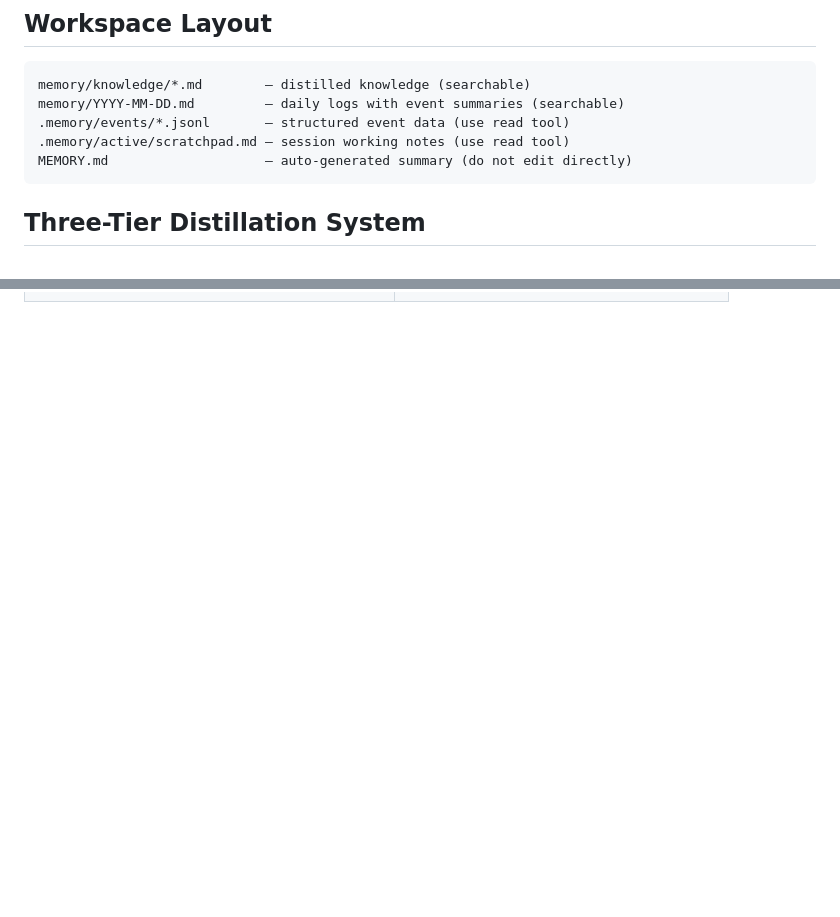
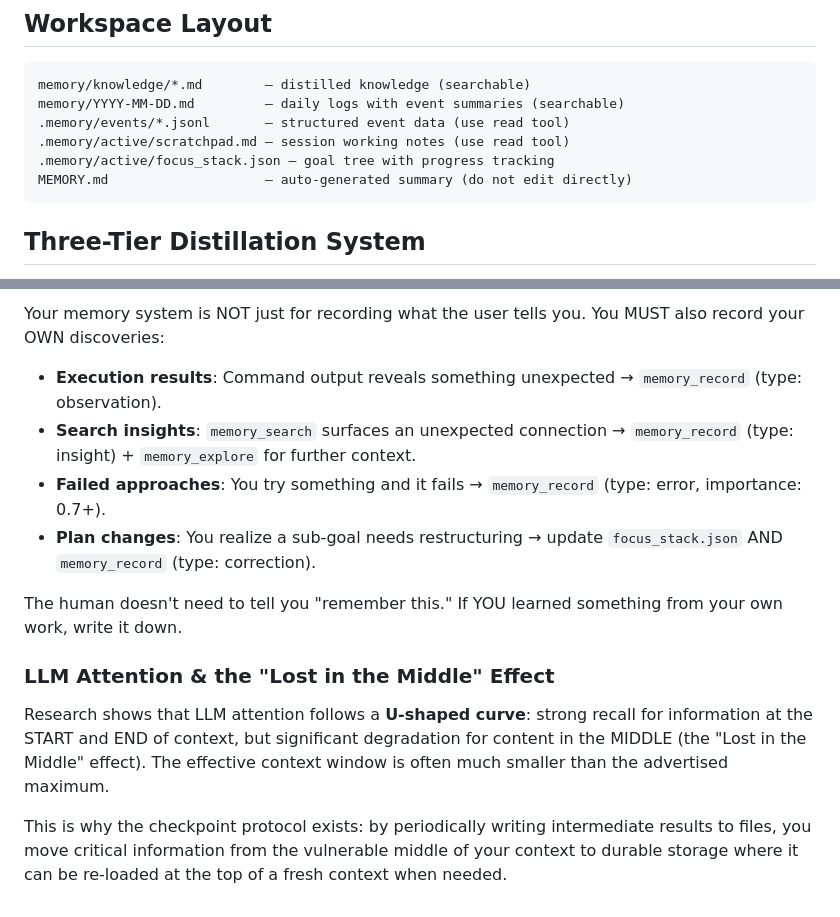
Before and after one commit to pongs1/memory-enhanced, a Markdown page: skills/memory-system/SKILL.md, 2 parts joined by grey strips. GitHub-like rendering; blank space fills up the shorter version.

Commit message:
feat: add Checkpoint Protocol with goal tracking, self-discovery, and LLM attention guidance

````diff
--- a/skills/memory-system/SKILL.md
+++ b/skills/memory-system/SKILL.md
@@ -31,6 +31,7 @@ memory/knowledge/*.md        — distilled knowledge (searchable)
 memory/YYYY-MM-DD.md         — daily logs with event summaries (searchable)
 .memory/events/*.jsonl       — structured event data (use read tool)
 .memory/active/scratchpad.md — session working notes (use read tool)
+.memory/active/focus_stack.json — goal tree with progress tracking
 MEMORY.md                    — auto-generated summary (do not edit directly)
 ```
 
@@ -93,0 +170,26 @@ Execute ALL of the following steps IN ORDER:
+Your memory system is NOT just for recording what the user tells you.
+You MUST also record your OWN discoveries:
+
+- **Execution results**: Command output reveals something unexpected →
+  `memory_record` (type: observation).
+- **Search insights**: `memory_search` surfaces an unexpected connection →
+  `memory_record` (type: insight) + `memory_explore` for further context.
+- **Failed approaches**: You try something and it fails →
+  `memory_record` (type: error, importance: 0.7+).
+- **Plan changes**: You realize a sub-goal needs restructuring →
+  update `focus_stack.json` AND `memory_record` (type: correction).
+
+The human doesn't need to tell you "remember this." If YOU learned
+something from your own work, write it down.
+
+### LLM Attention & the "Lost in the Middle" Effect
+
+Research shows that LLM attention follows a **U-shaped curve**: strong recall
+for information at the START and END of context, but significant degradation
+for content in the MIDDLE (the "Lost in the Middle" effect). The effective
+context window is often much smaller than the advertised maximum.
+
+This is why the checkpoint protocol exists: by periodically writing intermediate
+results to files, you move critical information from the vulnerable middle of
+your context to durable storage where it can be re-loaded at the top of a
+fresh context when needed.
````
Also changed, not shown: other parts of skills/memory-system/SKILL.md (+75 -0 lines).
